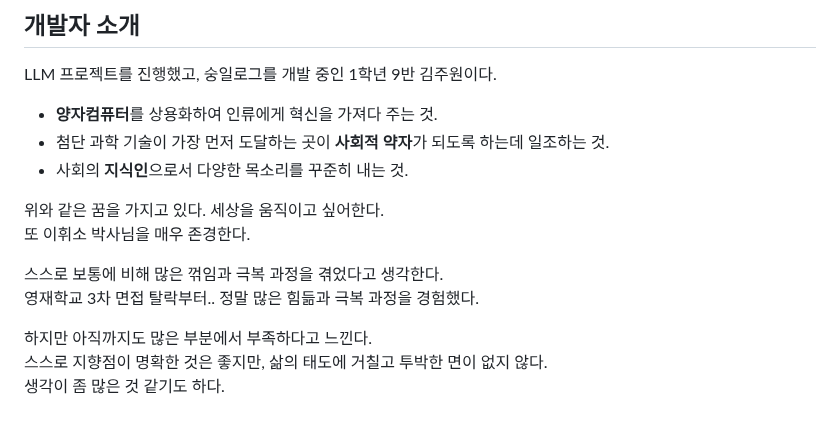
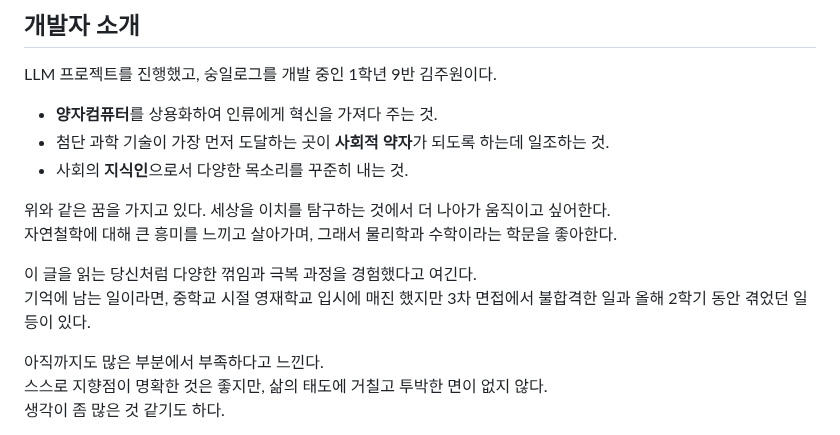
Before and after one commit to kimjuwon311/Soongil_log_Sharing, a Markdown page: readme.md, the part around the change. Rendered like a GitHub page.

```diff
--- a/readme.md
+++ b/readme.md
@@ -12,13 +12,13 @@ LLM 프로젝트를 진행했고, 숭일로그를 개발 중인 1학년 9반 김
 - 첨단 과학 기술이 가장 먼저 도달하는 곳이 **사회적 약자**가 되도록 하는데 일조하는 것.
 - 사회의 **지식인**으로서 다양한 목소리를 꾸준히 내는 것.
 
-위와 같은 꿈을 가지고 있다. 세상을 움직이고 싶어한다.\
-또 이휘소 박사님을 매우 존경한다.
+위와 같은 꿈을 가지고 있다. 세상을 이치를 탐구하는 것에서 더 나아가 움직이고 싶어한다.\
+자연철학에 대해 큰 흥미를 느끼고 살아가며, 그래서 물리학과 수학이라는 학문을 좋아한다.
 
-스스로 보통에 비해 많은 꺾임과 극복 과정을 겪었다고 생각한다.\
-영재학교 3차 면접 탈락부터.. 정말 많은 힘듦과 극복 과정을 경험했다.
+이 글을 읽는 당신처럼 다양한 꺾임과 극복 과정을 경험했다고 여긴다.\
+기억에 남는 일이라면, 중학교 시절 영재학교 입시에 매진 했지만 3차 면접에서 불합격한 일과 올해 2학기 동안 겪었던 일 등이 있다.
 
-하지만 아직까지도 많은 부분에서 부족하다고 느낀다.\
+아직까지도 많은 부분에서 부족하다고 느낀다.\
 스스로 지향점이 명확한 것은 좋지만, 삶의 태도에 거칠고 투박한 면이 없지 않다.\
 생각이 좀 많은 것 같기도 하다.
 
```
